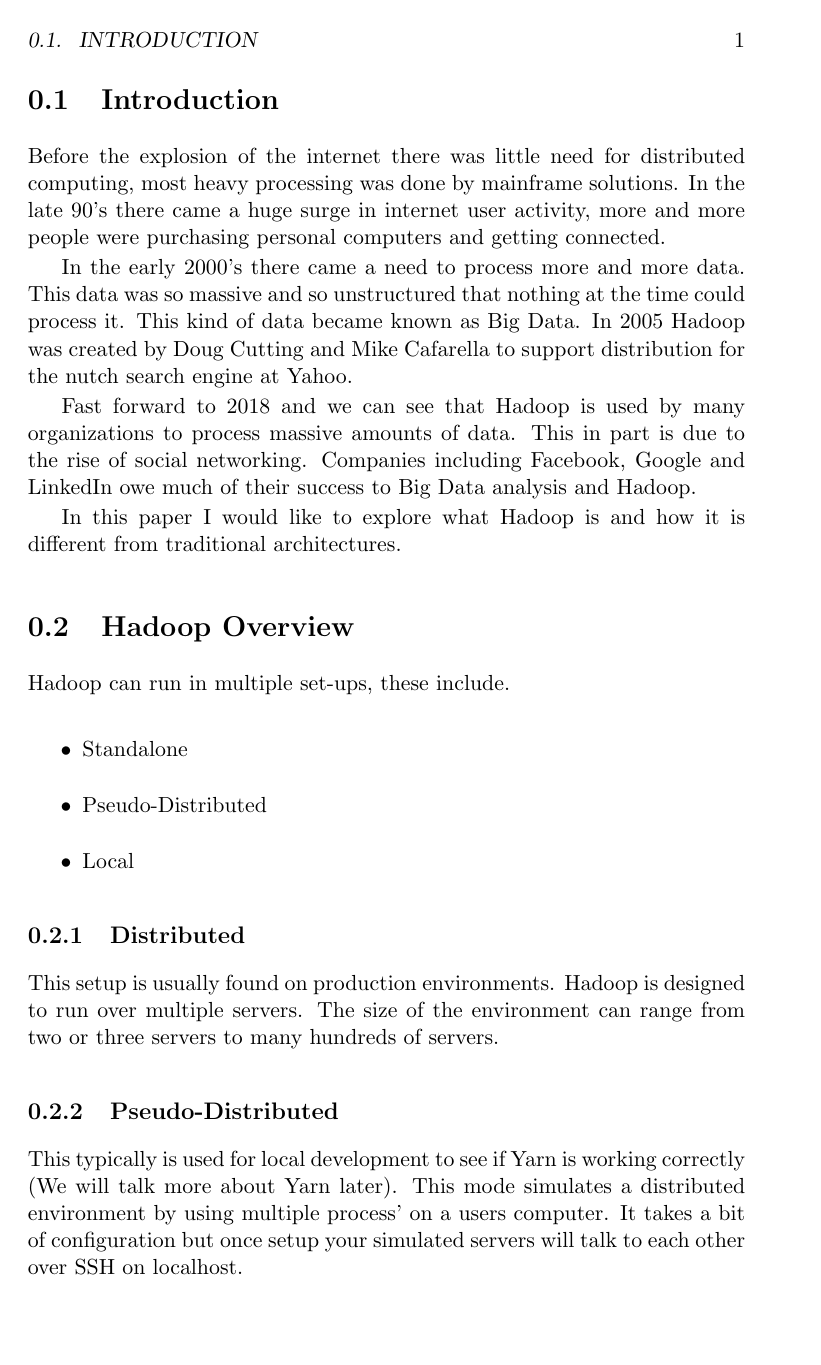
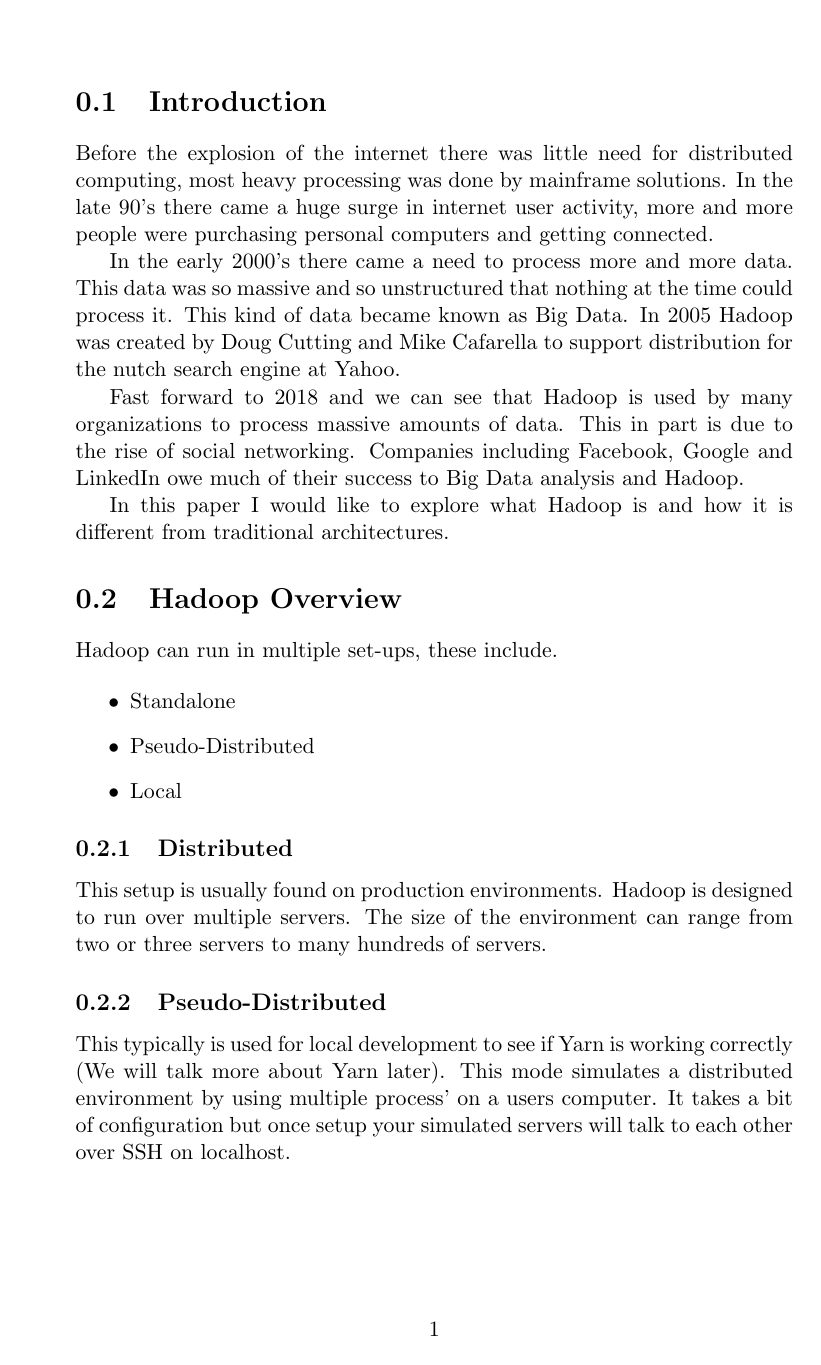
Before and after one commit to el-davo/msc-hadoop-project, a LaTeX document (layout.tex): page 1 of 3. Compiled offline with pdfLaTeX.

Commit message:
Fixed layout

```diff
--- a/layout.tex
+++ b/layout.tex
@@ -1,4 +1,4 @@
-\documentclass[a4paper,11pt]{book}
+\documentclass[a4paper,11pt]{report}
 \usepackage{import}
 \usepackage{graphicx}
 %\usepackage{makeidx}
```
